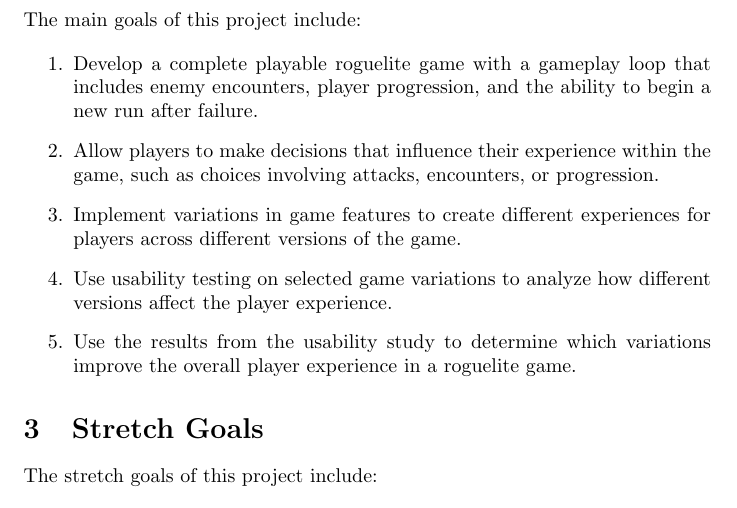
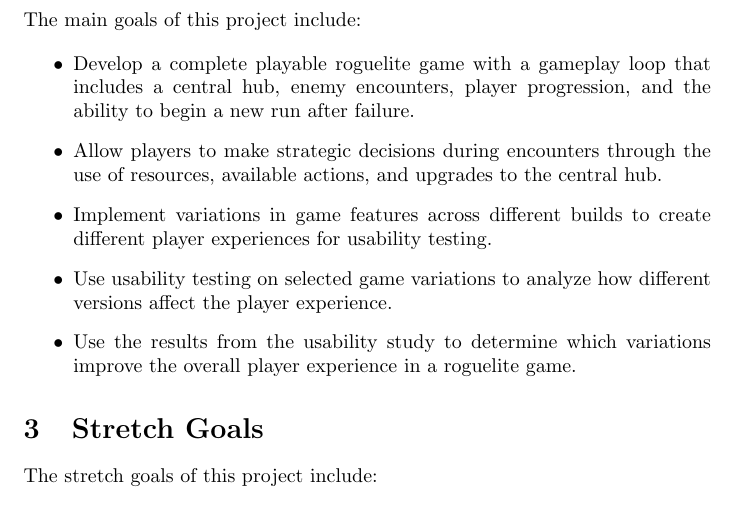
Before and after one commit to Aeolus-Software/RealmForge, a LaTeX document (docs/ProblemStatementAndGoals/ProblemStatement.tex, which reads docs/ProblemStatementAndGoals/SectionGoals.tex): part of page 3 of 6, cut so that both start at the same text. Compiled offline with pdfLaTeX; a LaTeX package or settings file that is missing is left out.

Commit message:
Adding CDs and Edits

```diff
--- a/docs/ProblemStatementAndGoals/SectionGoals.tex
+++ b/docs/ProblemStatementAndGoals/SectionGoals.tex
@@ -1,15 +1,15 @@
 The main goals of this project include:
 
-\begin{enumerate}
+\begin{itemize}
 
-    \item Develop a complete playable roguelite game with a gameplay loop that includes enemy encounters, player progression, and the ability to begin a new run after failure.
+    \item Develop a complete playable roguelite game with a gameplay loop that includes a central hub, enemy encounters, player progression, and the ability to begin a new run after failure.
 
-    \item Allow players to make decisions that influence their experience within the game, such as choices involving attacks, encounters, or progression.
+    \item Allow players to make strategic decisions during encounters through the use of resources, available actions, and upgrades to the central hub.
 
-    \item Implement variations in game features to create different experiences for players across different versions of the game.
+    \item Implement variations in game features across different builds to create different player experiences for usability testing.
 
     \item Use usability testing on selected game variations to analyze how different versions affect the player experience.
 
     \item Use the results from the usability study to determine which variations improve the overall player experience in a roguelite game.
 
-\end{enumerate}
+\end{itemize}
```
Also changed, not shown: docs/ProblemStatementAndGoals/ProblemStatement.tex (+2 -0 lines), docs/ProblemStatementAndGoals/SectionCD.tex (added).
